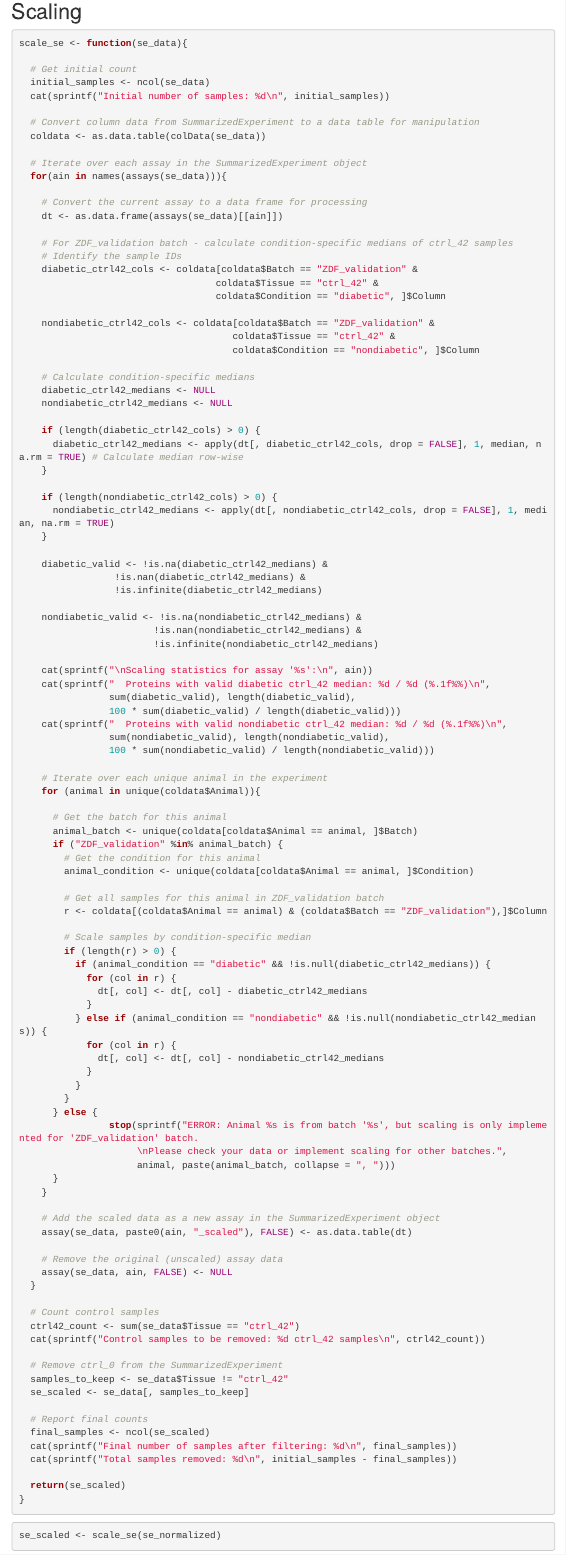
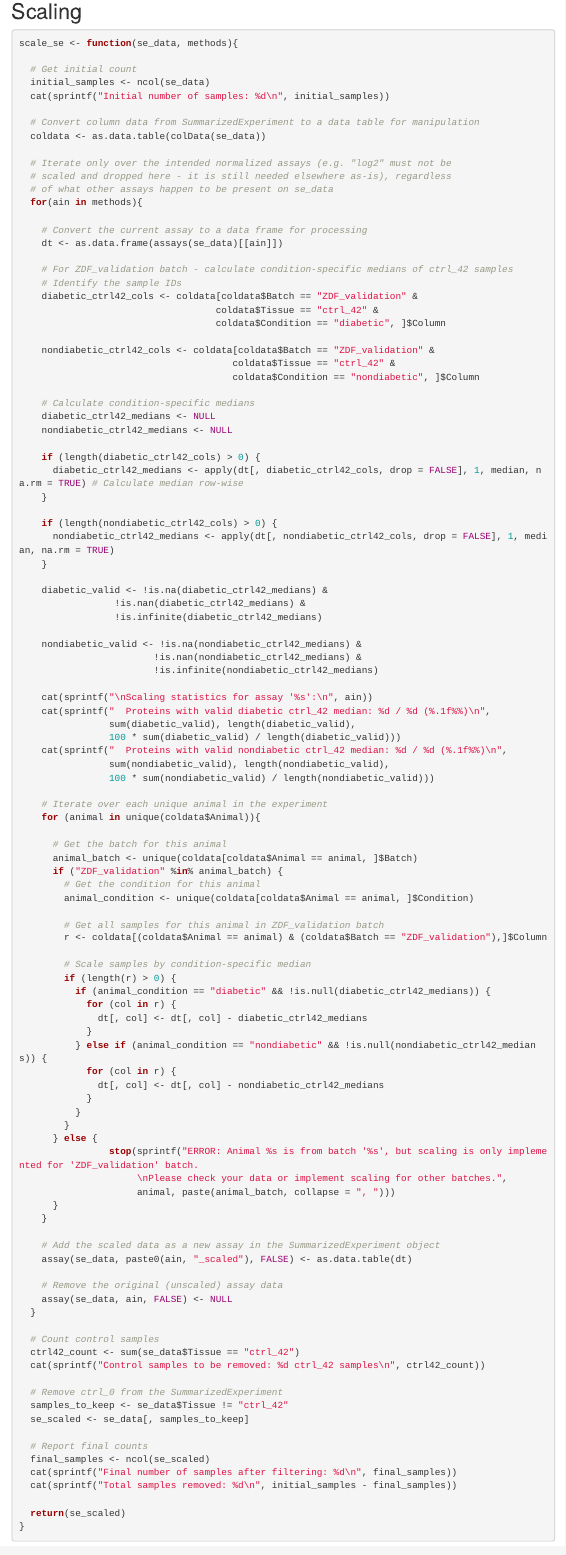
Before and after one commit to OS1919/symbod_proteomics, an R Markdown document (Proteomics_Normalization.Rmd): the page in a window 1100 px wide, from 14470 px down. Rendered offline with R 4.5, knitr and Pandoc, with nearby package versions; some code elsewhere in the file could not run offline; menus at the side of the page are left out; common packages that the code uses without loading them are loaded.

Commit message:
remove log2 assay from scaling procedure

````diff
--- a/Proteomics_Normalization.Rmd
+++ b/Proteomics_Normalization.Rmd
@@ -504,7 +504,7 @@
 
 ## Scaling
 ```{r}
-scale_se <- function(se_data){
+scale_se <- function(se_data, methods){
 
   # Get initial count
   initial_samples <- ncol(se_data)
@@ -513,8 +513,10 @@
   # Convert column data from SummarizedExperiment to a data table for manipulation
   coldata <- as.data.table(colData(se_data))
 
-  # Iterate over each assay in the SummarizedExperiment object
-  for(ain in names(assays(se_data))){
+  # Iterate only over the intended normalized assays (e.g. "log2" must not be
+  # scaled and dropped here - it is still needed elsewhere as-is), regardless
+  # of what other assays happen to be present on se_data
+  for(ain in methods){
 
     # Convert the current assay to a data frame for processing
     dt <- as.data.frame(assays(se_data)[[ain]])
@@ -614,7 +616,7 @@
 
 
 ```{r perform and visualize scaling}
-se_scaled <- scale_se(se_normalized)
+se_scaled <- scale_se(se_normalized, normalization_methods)
 
 if (!is.null(final_out_dir)){
   # Create the scaled assay names (they now have "_scaled" suffix)
````
